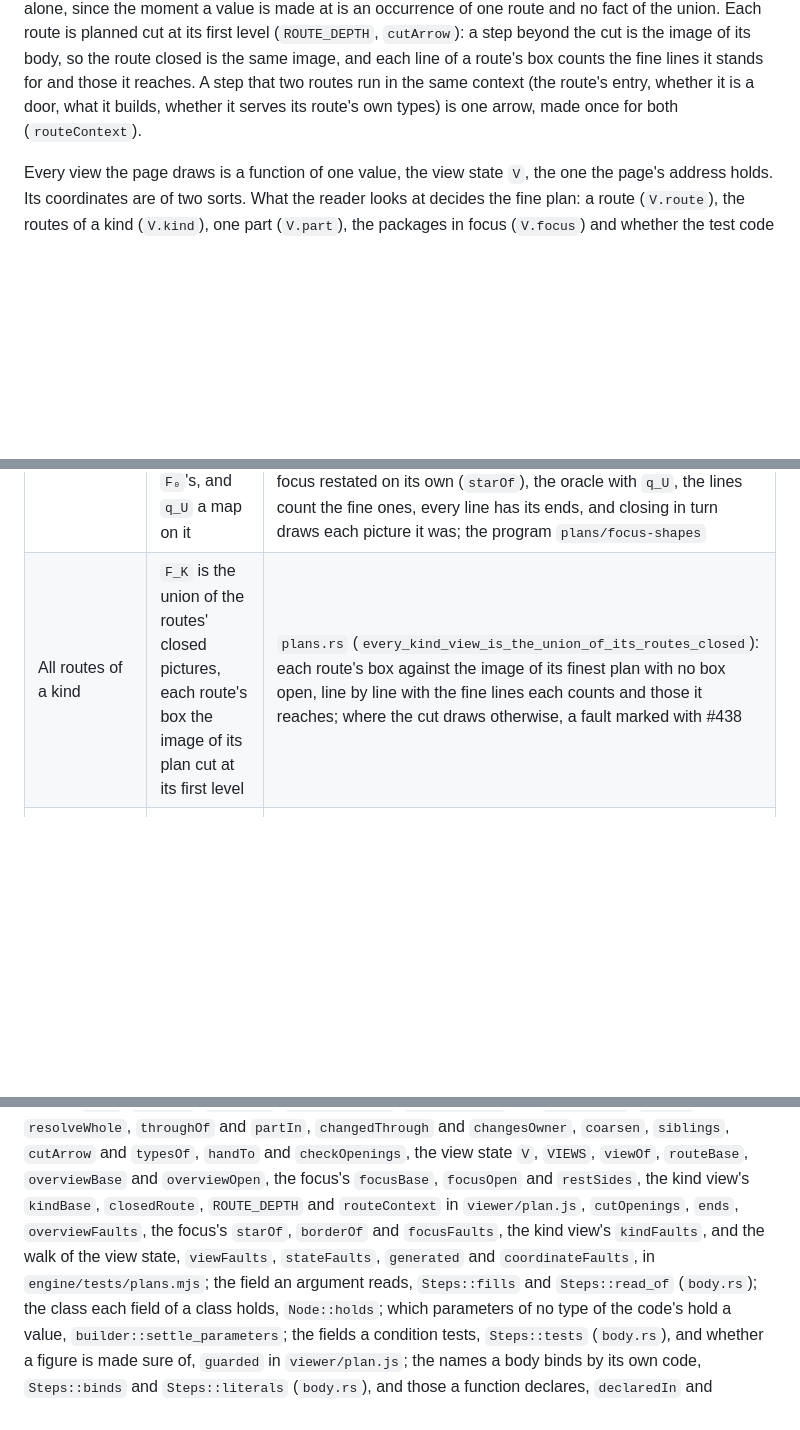
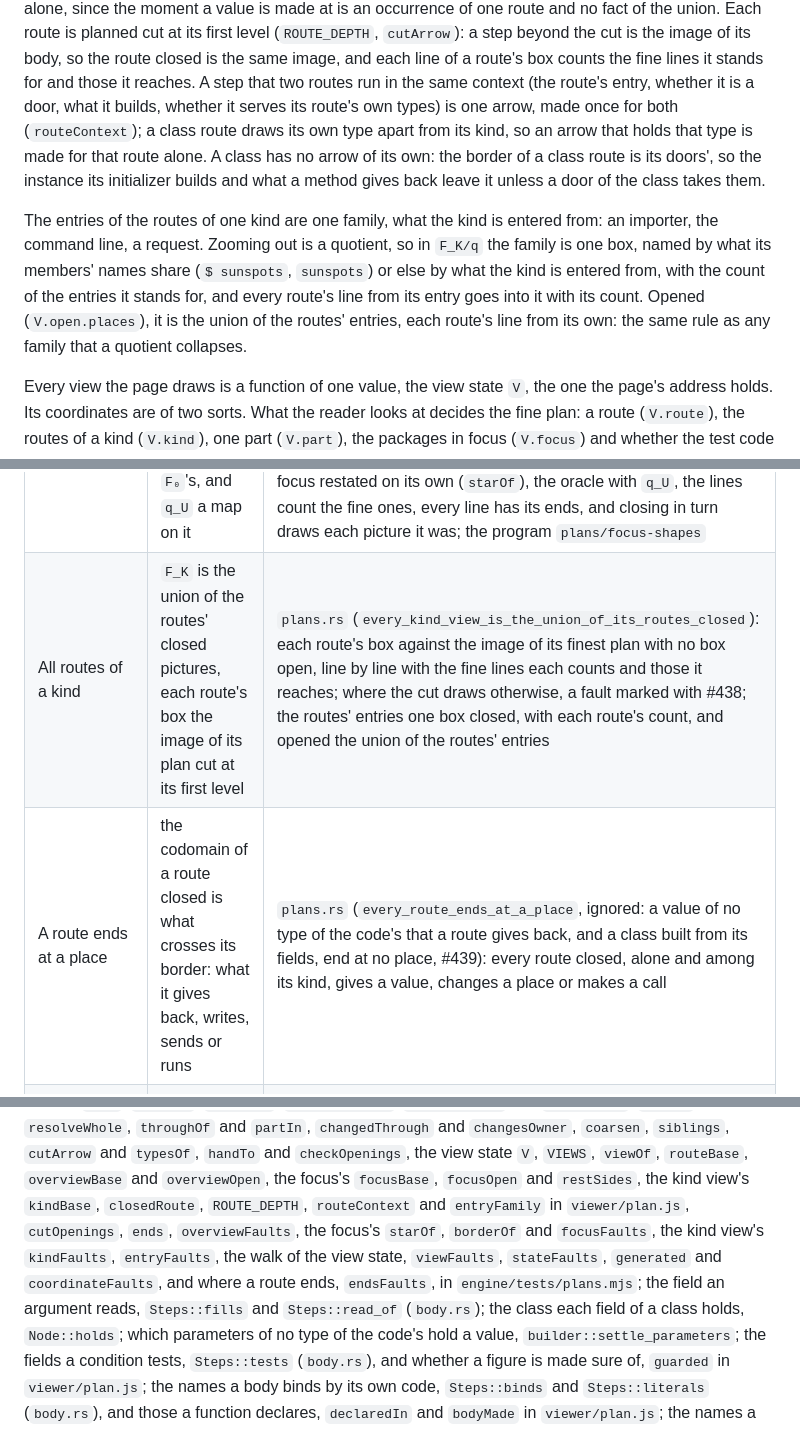
Before and after one commit to raoulg/atlas, a Markdown page: docs/reference/mathematics.md, 3 parts joined by grey strips. Drawn GitHub-style; blank space fills up the shorter version.

```diff
--- a/docs/reference/mathematics.md
+++ b/docs/reference/mathematics.md
@@ -1092,7 +1092,17 @@ no fact of the union. Each route is planned cut at its first level (`ROUTE_DEPTH
 beyond the cut is the image of its body, so the route closed is the same image, and each line of a
 route's box counts the fine lines it stands for and those it reaches. A step that two routes run in the
 same context (the route's entry, whether it is a door, what it builds, whether it serves its route's own
-types) is one arrow, made once for both (`routeContext`).
+types) is one arrow, made once for both (`routeContext`); a class route draws its own type apart from its
+kind, so an arrow that holds that type is made for that route alone. A class has no arrow of its own: the
+border of a class route is its doors', so the instance its initializer builds and what a method gives back
+leave it unless a door of the class takes them.
+
+The entries of the routes of one kind are one family, what the kind is entered from: an importer, the
+command line, a request. Zooming out is a quotient, so in `F_K/q` the family is one box, named by what its
+members' names share (`$ sunspots`, `sunspots`) or else by what the kind is entered from, with the count of
+the entries it stands for, and every route's line from its entry goes into it with its count. Opened
+(`V.open.places`), it is the union of the routes' entries, each route's line from its own: the same rule as
+any family that a quotient collapses.
 
 Every view the page draws is a function of one value, the view state `V`, the one the page's address
 holds. Its coordinates are of two sorts. What the reader looks at decides the fine plan: a route
@@ -1141,7 +1151,8 @@ Each law is then a theorem of the construction, or it is not yet, and says which
 | Across the cut | a cut step's arrow is the image of its body, made by the same construction (`cutArrow`) | `plans.rs` at the budgets 1, 2 and 3 (`ATLAS_FINE_BUDGET`), which cut the small programs as a large one is cut: each line of a cut step counts the fine lines its body draws there, and each cut step of the closed picture, opened and planned anew, refines the picture it was cut in (`cutOpenings` in `plans.mjs`); at the same budgets a route whose body, unfolded, has 2^40 occurrences, which only an arrow made without unfolding the body can plan (`a_step_beyond_the_cut_is_made_without_unfolding_its_body`); `topology` with a small budget |
 | The overview | `F₀/q` maps onto `F₀/q′` along the blocks, as a route's pictures do, the calls a channel among them | the oracle; `plans.rs` (`every_package_view_is_the_image_of_its_plan`), for every set of open packages and parts of every program: each line counts the fine lines it stands for and none is reached, a type internal to a closed package draws none, each call goes between the blocks of its ends, and the picture is a function of the set of open boxes; all of it again without the test code, whose plan is the fiber of the plan with it |
 | A focus | `F_U` is a fiber of `F₀` closed under kinds, its homes `F₀`'s, and `q_U` a map on it | `plans.rs` (`every_focus_is_the_image_of_a_fiber_of_the_overviews_plan`), for every set of packages in focus and every set of open packages: each closed package has the border it has in the overview opened alike, each type the home `F₀` gives it, the plan is the star of the focus restated on its own (`starOf`), the oracle with `q_U`, the lines count the fine ones, every line has its ends, and closing in turn draws each picture it was; the program `plans/focus-shapes` |
-| All routes of a kind | `F_K` is the union of the routes' closed pictures, each route's box the image of its plan cut at its first level | `plans.rs` (`every_kind_view_is_the_union_of_its_routes_closed`): each route's box against the image of its finest plan with no box open, line by line with the fine lines each counts and those it reaches; where the cut draws otherwise, a fault marked with #438 |
+| All routes of a kind | `F_K` is the union of the routes' closed pictures, each route's box the image of its plan cut at its first level | `plans.rs` (`every_kind_view_is_the_union_of_its_routes_closed`): each route's box against the image of its finest plan with no box open, line by line with the fine lines each counts and those it reaches; where the cut draws otherwise, a fault marked with #438; the routes' entries one box closed, with each route's count, and opened the union of the routes' entries |
+| A route ends at a place | the codomain of a route closed is what crosses its border: what it gives back, writes, sends or runs | `plans.rs` (`every_route_ends_at_a_place`, ignored: a value of no type of the code's that a route gives back, and a class built from its fields, end at no place, #439): every route closed, alone and among its kind, gives a value, changes a place or makes a call |
 | Every view | `picture(V) = image(F(V), q(V))` by one `plan()` | `plans.rs` (`every_view_state_draws_the_image_of_its_plan`), on a walk of the view state of every program: endpoints, the oracle, the counts, each box at its plan's home (a type at its home in `F₀`), a coordinate the view does not read changes nothing, and each picture drawn again is the one it was; the coordinates of `V` read from the page |
 
 The oracle holds the pictures to one another, not to the program. Whether `F` says what the code
@@ -1155,9 +1166,10 @@ the pairs and of its programs.
 `changedThrough` and `changesOwner`,
 `coarsen`, `siblings`, `cutArrow` and `typesOf`, `handTo` and `checkOpenings`, the view state `V`, `VIEWS`, `viewOf`,
 `routeBase`, `overviewBase` and `overviewOpen`, the focus's `focusBase`, `focusOpen` and `restSides`, the kind view's
-`kindBase`, `closedRoute`, `ROUTE_DEPTH` and `routeContext` in `viewer/plan.js`,
+`kindBase`, `closedRoute`, `ROUTE_DEPTH`, `routeContext` and `entryFamily` in `viewer/plan.js`,
 `cutOpenings`, `ends`, `overviewFaults`, the focus's `starOf`, `borderOf` and `focusFaults`, the kind view's `kindFaults`,
-and the walk of the view state, `viewFaults`, `stateFaults`, `generated` and `coordinateFaults`, in `engine/tests/plans.mjs`;
+`entryFaults`, the walk of the view state, `viewFaults`, `stateFaults`, `generated` and `coordinateFaults`, and where a route ends,
+`endsFaults`, in `engine/tests/plans.mjs`;
 the field an argument reads, `Steps::fills` and `Steps::read_of` (`body.rs`); the class each field of a class holds, `Node::holds`;
 which parameters of no type of the code's hold a value, `builder::settle_parameters`; the fields a condition tests,
 `Steps::tests` (`body.rs`), and whether a figure is made sure of, `guarded` in `viewer/plan.js`; the names a body binds
```
Also changed, not shown: docs/changes/437.md (+9 -4 lines), docs/changes/437-kind-after.png, 5 other files.
